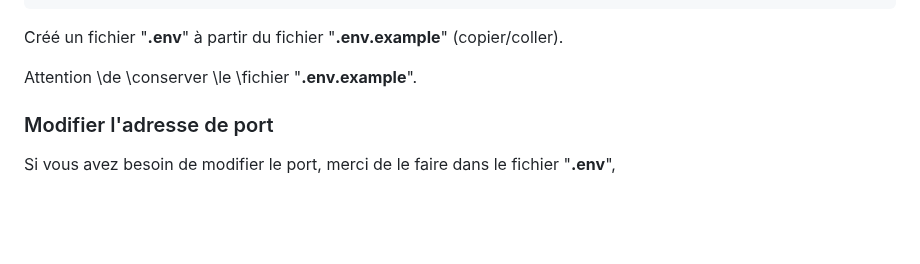
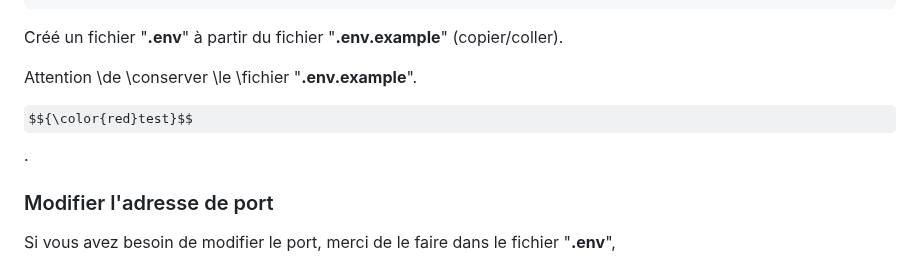
Before and after one commit to pctronique/donomo, a Markdown page: README.md, the part around the change. GitHub-like rendering; some formulas as TeX source; blank space fills up the shorter version.

````diff
--- a/README.md
+++ b/README.md
@@ -47,6 +47,7 @@ VALUE_NODEJS_PORT=3000
 VALUE_SGBD_PORT=27020
 ```
 Créé un fichier "**.env**" à partir du fichier "**.env.example**" (copier/coller). <p><span style="color: red">Attention \de \conserver \le \fichier \"**.env.example**".</span><p/>
+$${\color{red}test}$$.
 
 ### Modifier l'adresse de port
 Si vous avez besoin de modifier le port, merci de le faire dans le fichier "**.env**", $${\color{red}ne surtout pas le faire dans le fichier "**.env.example**"}$$.
````
